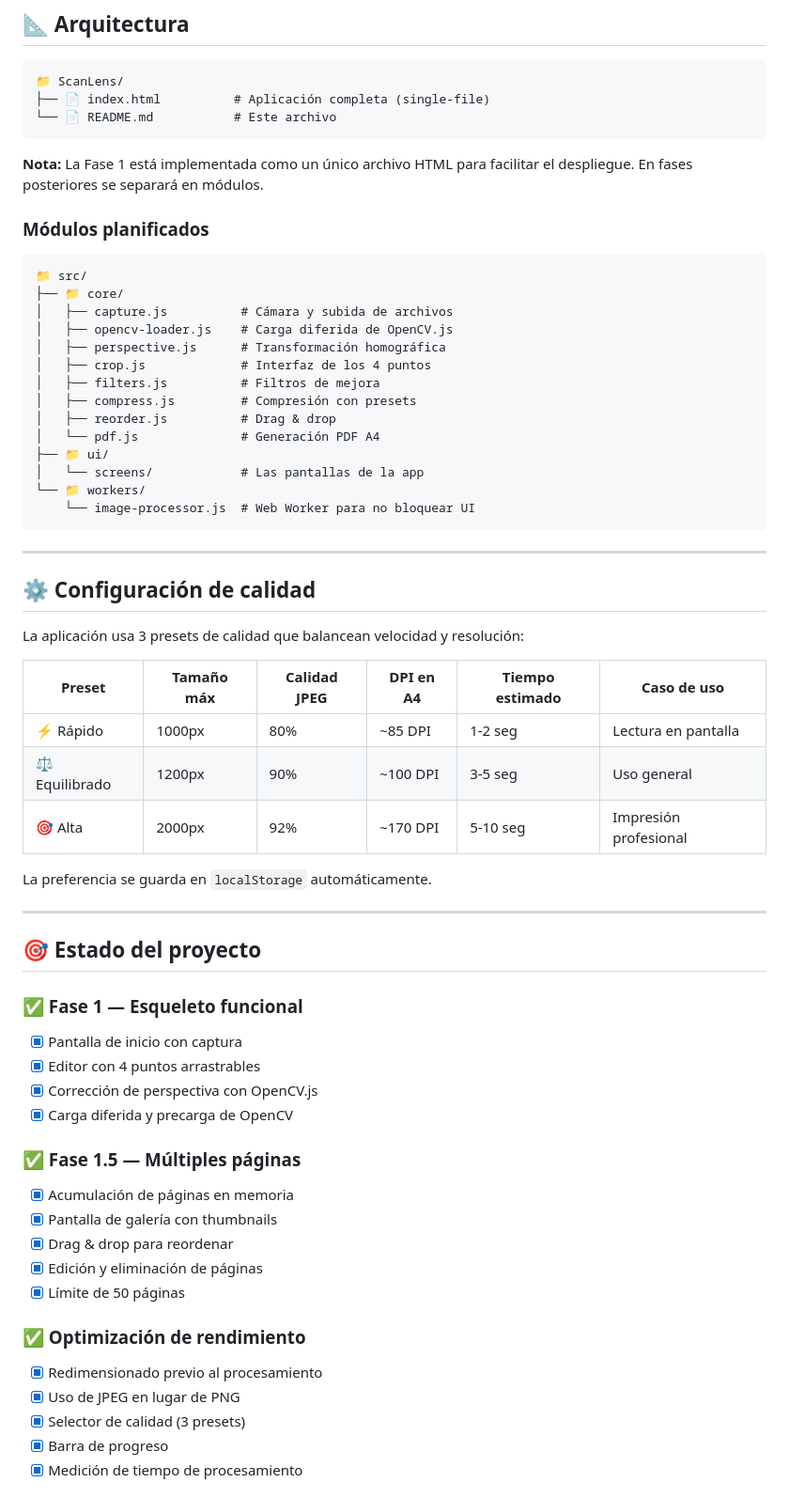
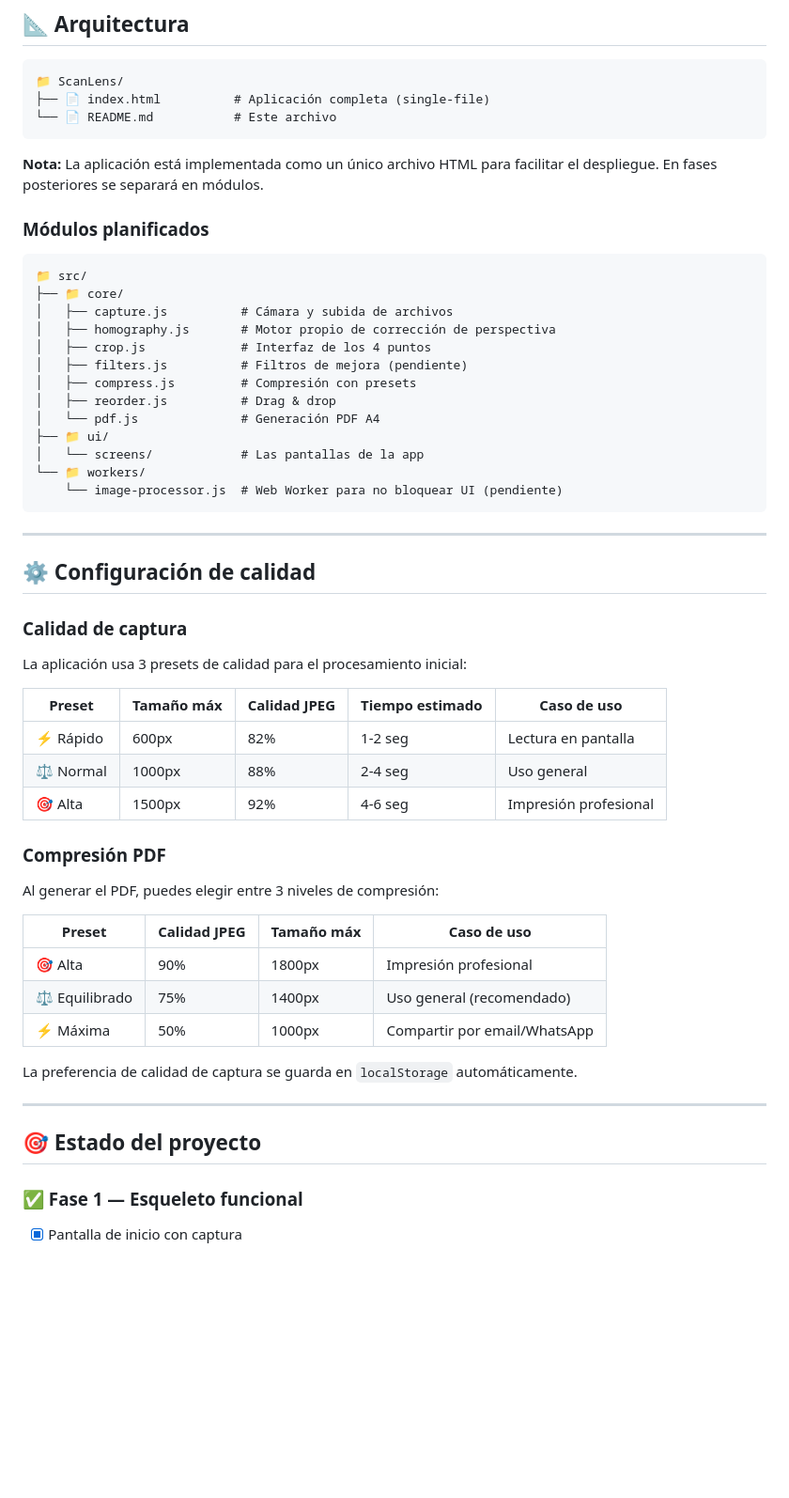
Before and after one commit to ssvong77/ScannerPDF, a Markdown page: README.md, the part around one of its changes. Shown at 94% size. GitHub-like rendering; blank space fills up the shorter version.

````diff
--- a/README.md
+++ b/README.md
@@ -138,7 +214,7 @@ Sube el archivo `index.html` a:
 └── 📄 README.md           # Este archivo
 ```
 
-**Nota:** La Fase 1 está implementada como un único archivo HTML para facilitar el despliegue. En fases posteriores se separará en módulos.
+**Nota:** La aplicación está implementada como un único archivo HTML para facilitar el despliegue. En fases posteriores se separará en módulos.
 
 ### Módulos planificados
 
@@ -146,32 +222,43 @@ Sube el archivo `index.html` a:
 📁 src/
 ├── 📁 core/
 │   ├── capture.js          # Cámara y subida de archivos
-│   ├── opencv-loader.js    # Carga diferida de OpenCV.js
-│   ├── perspective.js      # Transformación homográfica
+│   ├── homography.js       # Motor propio de corrección de perspectiva
 │   ├── crop.js             # Interfaz de los 4 puntos
-│   ├── filters.js          # Filtros de mejora
+│   ├── filters.js          # Filtros de mejora (pendiente)
 │   ├── compress.js         # Compresión con presets
 │   ├── reorder.js          # Drag & drop
 │   └── pdf.js              # Generación PDF A4
 ├── 📁 ui/
 │   └── screens/            # Las pantallas de la app
 └── 📁 workers/
-    └── image-processor.js  # Web Worker para no bloquear UI
+    └── image-processor.js  # Web Worker para no bloquear UI (pendiente)
 ```
 
 ---
 
 ## ⚙️ Configuración de calidad
 
-La aplicación usa 3 presets de calidad que balancean velocidad y resolución:
+### Calidad de captura
 
-| Preset | Tamaño máx | Calidad JPEG | DPI en A4 | Tiempo estimado | Caso de uso |
-|--------|-----------|--------------|-----------|-----------------|-------------|
-| ⚡ Rápido | 1000px | 80% | ~85 DPI | 1-2 seg | Lectura en pantalla |
-| ⚖️ Equilibrado | 1200px | 90% | ~100 DPI | 3-5 seg | Uso general |
-| 🎯 Alta | 2000px | 92% | ~170 DPI | 5-10 seg | Impresión profesional |
+La aplicación usa 3 presets de calidad para el procesamiento inicial:
 
-La preferencia se guarda en `localStorage` automáticamente.
+| Preset | Tamaño máx | Calidad JPEG | Tiempo estimado | Caso de uso |
+|--------|-----------|--------------|-----------------|-------------|
+| ⚡ Rápido | 600px | 82% | 1-2 seg | Lectura en pantalla |
+| ⚖️ Normal | 1000px | 88% | 2-4 seg | Uso general |
+| 🎯 Alta | 1500px | 92% | 4-6 seg | Impresión profesional |
+
+### Compresión PDF
+
+Al generar el PDF, puedes elegir entre 3 niveles de compresión:
+
+| Preset | Calidad JPEG | Tamaño máx | Caso de uso |
+|--------|--------------|-----------|-------------|
+| 🎯 Alta | 90% | 1800px | Impresión profesional |
+| ⚖️ Equilibrado | 75% | 1400px | Uso general (recomendado) |
+| ⚡ Máxima | 50% | 1000px | Compartir por email/WhatsApp |
+
+La preferencia de calidad de captura se guarda en `localStorage` automáticamente.
 
 ---
 
@@ -179,21 +266,3 @@ La preferencia se guarda en `localStorage` automáticamente.
 
 ### ✅ Fase 1 — Esqueleto funcional
 - [x] Pantalla de inicio con captura
-- [x] Editor con 4 puntos arrastrables
-- [x] Corrección de perspectiva con OpenCV.js
-- [x] Carga diferida y precarga de OpenCV
-
-### ✅ Fase 1.5 — Múltiples páginas
-- [x] Acumulación de páginas en memoria
-- [x] Pantalla de galería con thumbnails
-- [x] Drag & drop para reordenar
-- [x] Edición y eliminación de páginas
-- [x] Límite de 50 páginas
-
-### ✅ Optimización de rendimiento
-- [x] Redimensionado previo al procesamiento
-- [x] Uso de JPEG en lugar de PNG
-- [x] Selector de calidad (3 presets)
-- [x] Barra de progreso
-- [x] Medición de tiempo de procesamiento
-
````
Also changed, not shown: other parts of README.md (+108 -138 lines).
